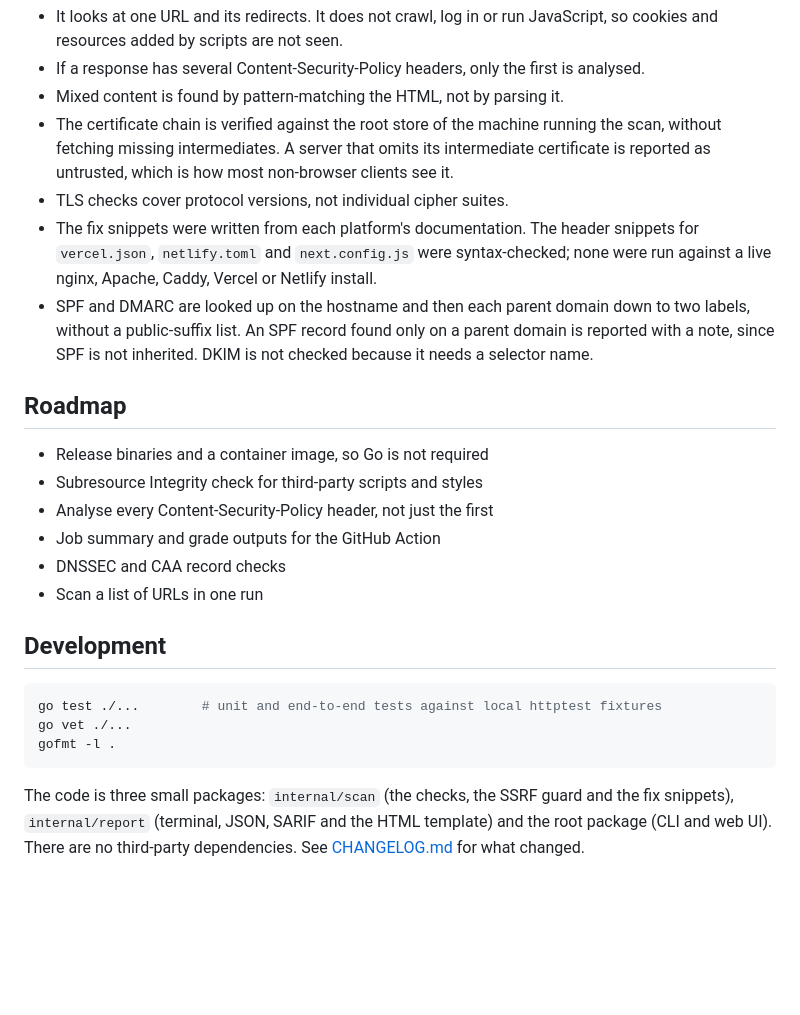
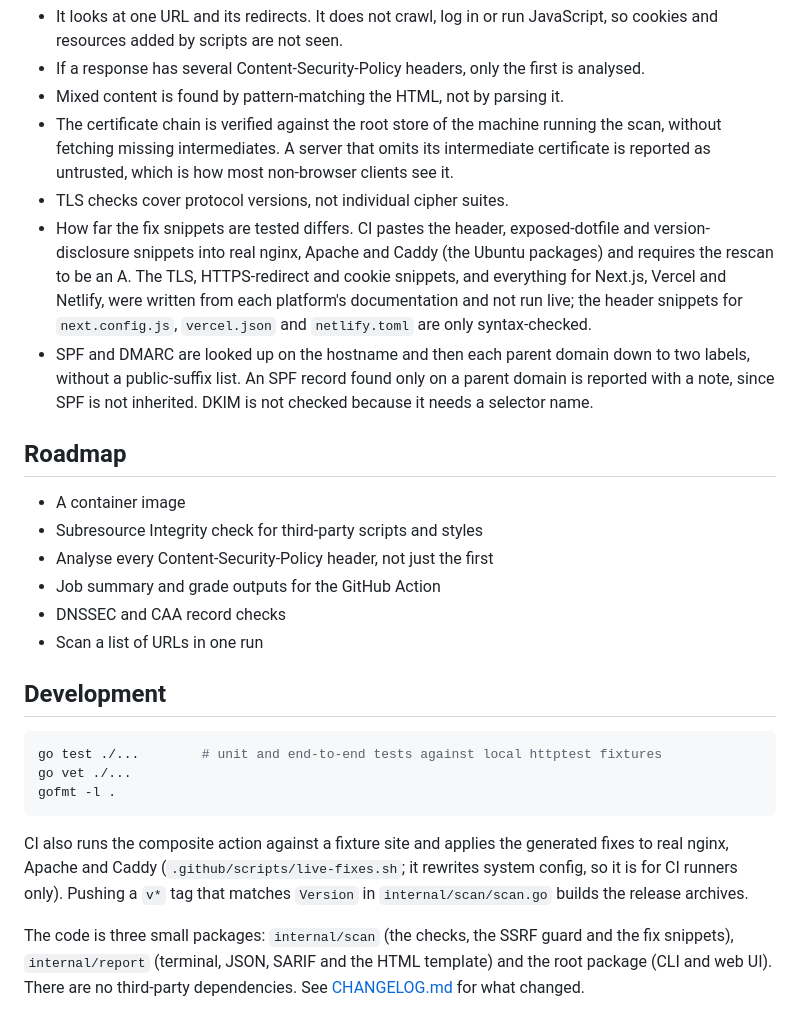
Before and after one commit to Habibeyilmazz/shieldcheck, a Markdown page: README.md, the part around one of its changes. Drawn GitHub-style; blank space fills up the shorter version.

````diff
--- a/README.md
+++ b/README.md
@@ -171,12 +204,12 @@ Nothing is fuzzed, guessed or brute-forced, and no request carries a payload. Re
 - Mixed content is found by pattern-matching the HTML, not by parsing it.
 - The certificate chain is verified against the root store of the machine running the scan, without fetching missing intermediates. A server that omits its intermediate certificate is reported as untrusted, which is how most non-browser clients see it.
 - TLS checks cover protocol versions, not individual cipher suites.
-- The fix snippets were written from each platform's documentation. The header snippets for `vercel.json`, `netlify.toml` and `next.config.js` were syntax-checked; none were run against a live nginx, Apache, Caddy, Vercel or Netlify install.
+- How far the fix snippets are tested differs. CI pastes the header, exposed-dotfile and version-disclosure snippets into real nginx, Apache and Caddy (the Ubuntu packages) and requires the rescan to be an A. The TLS, HTTPS-redirect and cookie snippets, and everything for Next.js, Vercel and Netlify, were written from each platform's documentation and not run live; the header snippets for `next.config.js`, `vercel.json` and `netlify.toml` are only syntax-checked.
 - SPF and DMARC are looked up on the hostname and then each parent domain down to two labels, without a public-suffix list. An SPF record found only on a parent domain is reported with a note, since SPF is not inherited. DKIM is not checked because it needs a selector name.
 
 ## Roadmap
 
-- Release binaries and a container image, so Go is not required
+- A container image
 - Subresource Integrity check for third-party scripts and styles
 - Analyse every Content-Security-Policy header, not just the first
 - Job summary and grade outputs for the GitHub Action
@@ -191,6 +224,8 @@ go vet ./...
 gofmt -l .
 ```
 
+CI also runs the composite action against a fixture site and applies the generated fixes to real nginx, Apache and Caddy (`.github/scripts/live-fixes.sh`; it rewrites system config, so it is for CI runners only). Pushing a `v*` tag that matches `Version` in `internal/scan/scan.go` builds the release archives.
+
 The code is three small packages: `internal/scan` (the checks, the SSRF guard and the fix snippets), `internal/report` (terminal, JSON, SARIF and the HTML template) and the root package (CLI and web UI). There are no third-party dependencies. See [CHANGELOG.md](CHANGELOG.md) for what changed.
 
 ## License
````
Also changed, not shown: other parts of README.md (+37 -4 lines), CHANGELOG.md (+52 -0 lines), docs/screenshots/findings.png, docs/screenshots/report.png, 2 other files.
